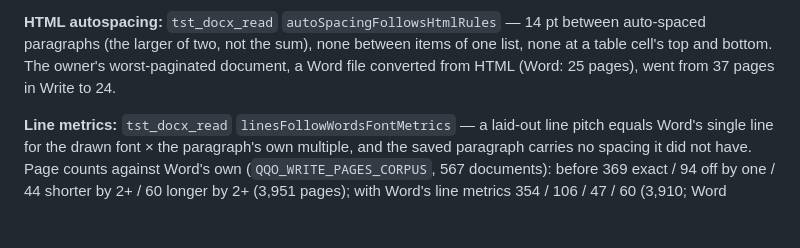
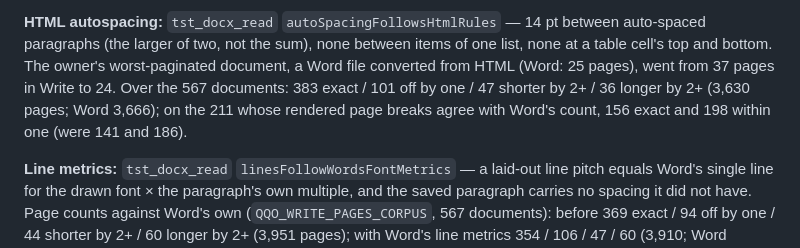
Before and after one commit to Es00bac/QindaOffice, a Markdown page: docs/verification.md, the part around the change. GitHub-like rendering; blank space fills up the shorter version.

```diff
--- a/docs/verification.md
+++ b/docs/verification.md
@@ -749,7 +749,10 @@ in Word — the thread, the reply and the resolved state as written.
 between auto-spaced paragraphs (the larger of two, not the sum), none
 between items of one list, none at a table cell's top and bottom. The
 owner's worst-paginated document, a Word file converted from HTML (Word: 25
-pages), went from 37 pages in Write to 24.
+pages), went from 37 pages in Write to 24. Over the 567 documents: 383
+exact / 101 off by one / 47 shorter by 2+ / 36 longer by 2+ (3,630 pages;
+Word 3,666); on the 211 whose rendered page breaks agree with Word's count,
+156 exact and 198 within one (were 141 and 186).
 
 **Line metrics:** `tst_docx_read` `linesFollowWordsFontMetrics` — a laid-out
 line pitch equals Word's single line for the drawn font × the paragraph's
```
Also changed, not shown: docs/word-interchange.md (+8 -3 lines).
